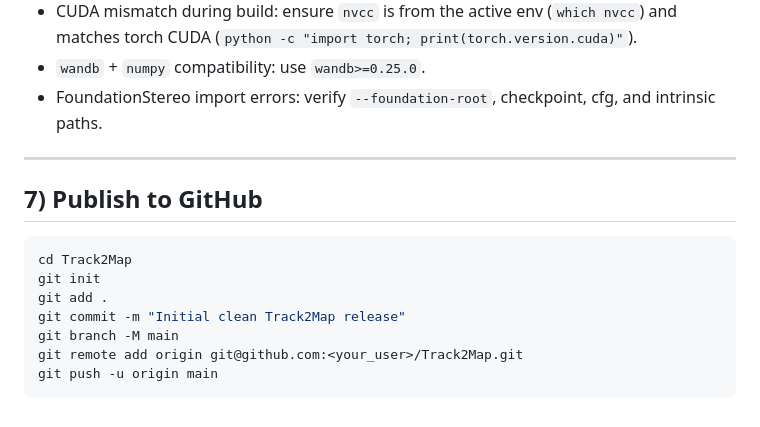
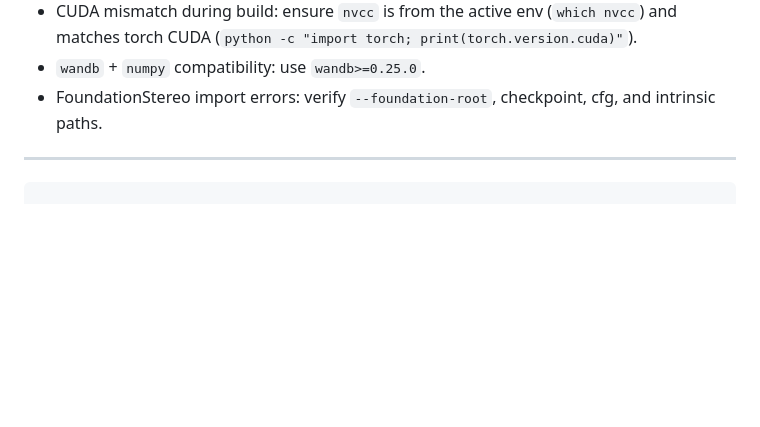
Before and after one commit to styufo/Track2Map, a Markdown page: README.md, the part around the change. Rendered like a GitHub page; blank space fills up the shorter version.

Commit message:
Remove GitHub publishing instructions from README
Removed the section on publishing to GitHub from the README.

````diff
--- a/README.md
+++ b/README.md
@@ -161,14 +161,5 @@ For reconstruction metrics (`PSNR/SSIM/LPIPS`), run with `--visualize`; otherwis
 
 ---
 
-## 7) Publish to GitHub
 
-```bash
-cd Track2Map
-git init
-git add .
-git commit -m "Initial clean Track2Map release"
-git branch -M main
-git remote add origin git@github.com:<your_user>/Track2Map.git
-git push -u origin main
 ```
````
